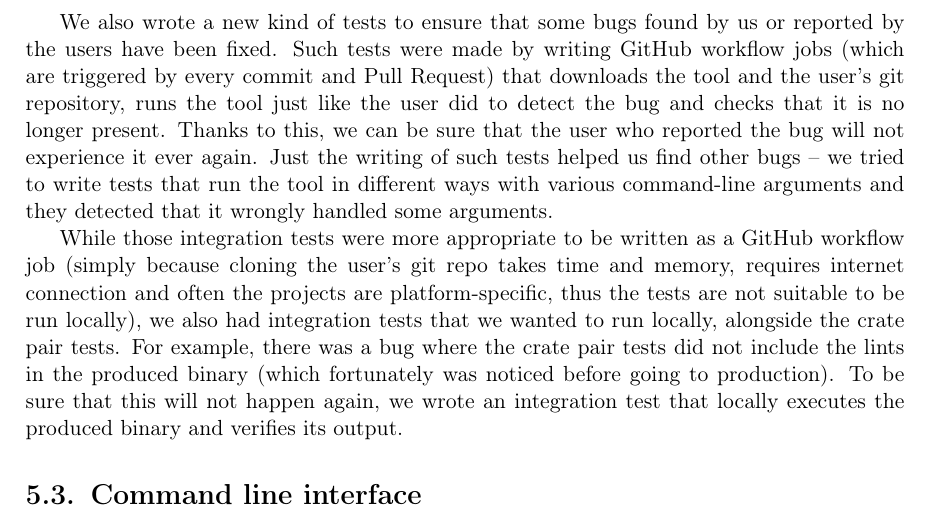
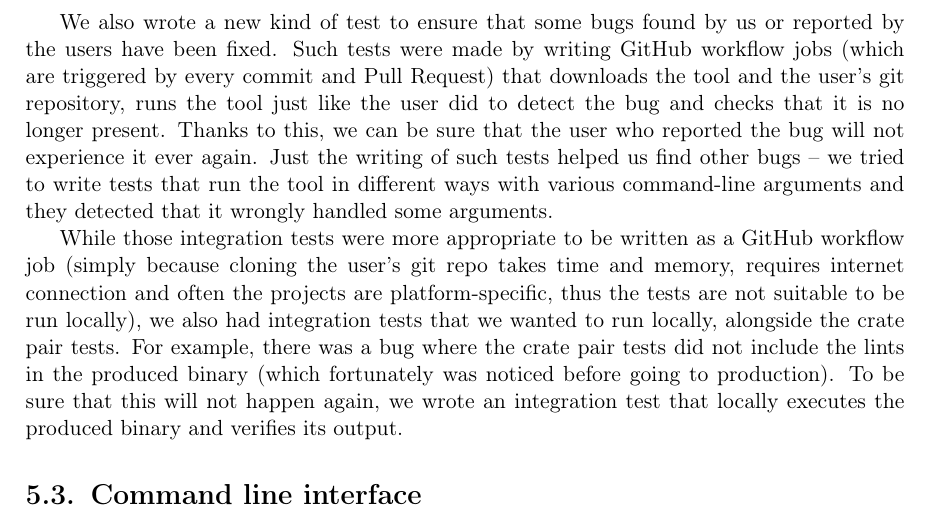
Before and after one commit to tonowak/bachelors-thesis, a LaTeX thesis (thesis-en.tex): part of page 30 of 41, cut so that both start at the same text. Compiled offline with pdfLaTeX.

Commit message:
Update thesis-en.tex
Co-authored-by: Predrag Gruevski <2348618+obi1kenobi@users.noreply.github.com>

```diff
--- a/thesis-en.tex
+++ b/thesis-en.tex
@@ -760,7 +760,7 @@ Rust team responsible for developing rustdoc.
 Thus they decided to adapt ours in their testsuite
 (by running the tool's tests on their newest versions of rustdocs) \cite{issue-rustdoc-our-tests}.
 
-We also wrote a new kind of tests to ensure that some bugs found by us or reported by the users have been fixed.
+We also wrote a new kind of test to ensure that some bugs found by us or reported by the users have been fixed.
 Such tests were made by writing GitHub workflow jobs (which are triggered by every
 commit and Pull Request) that downloads the tool and the user's git repository,
 runs the tool just like the user did to detect the bug
```
